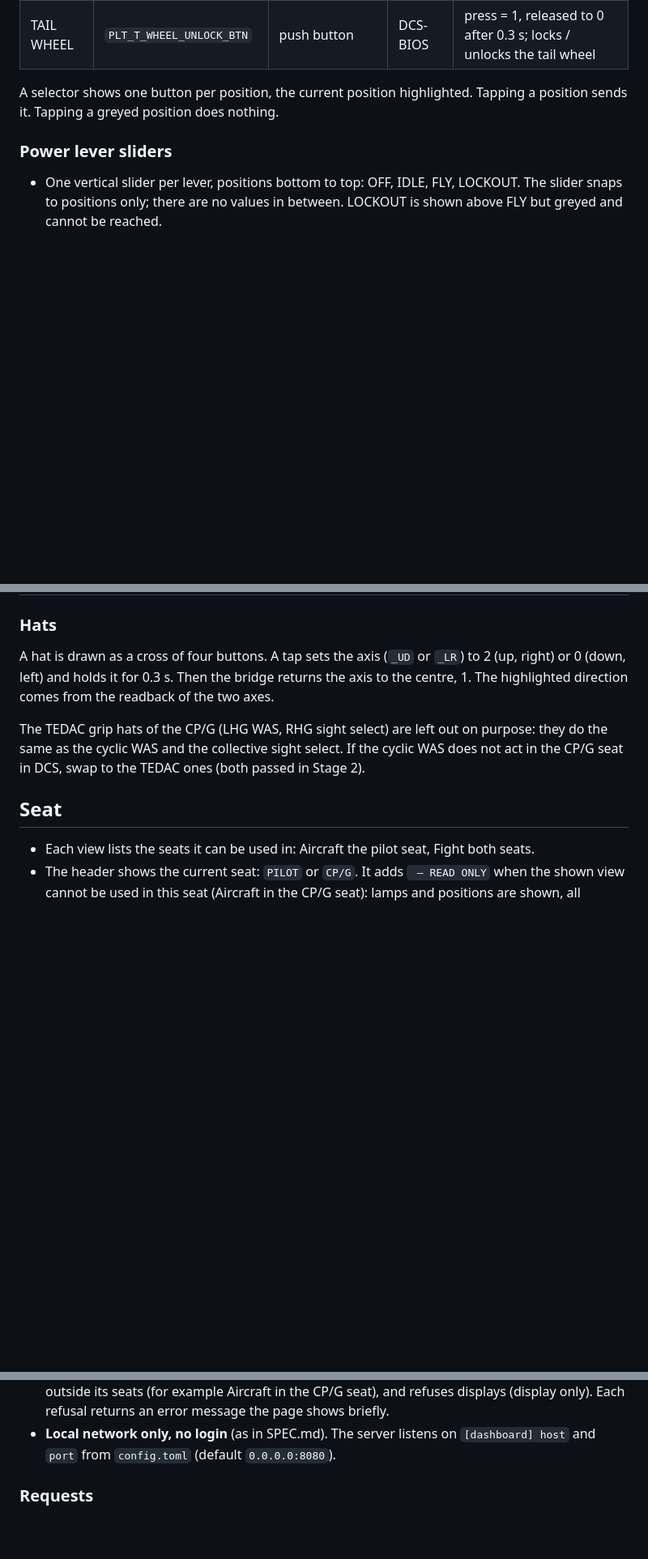
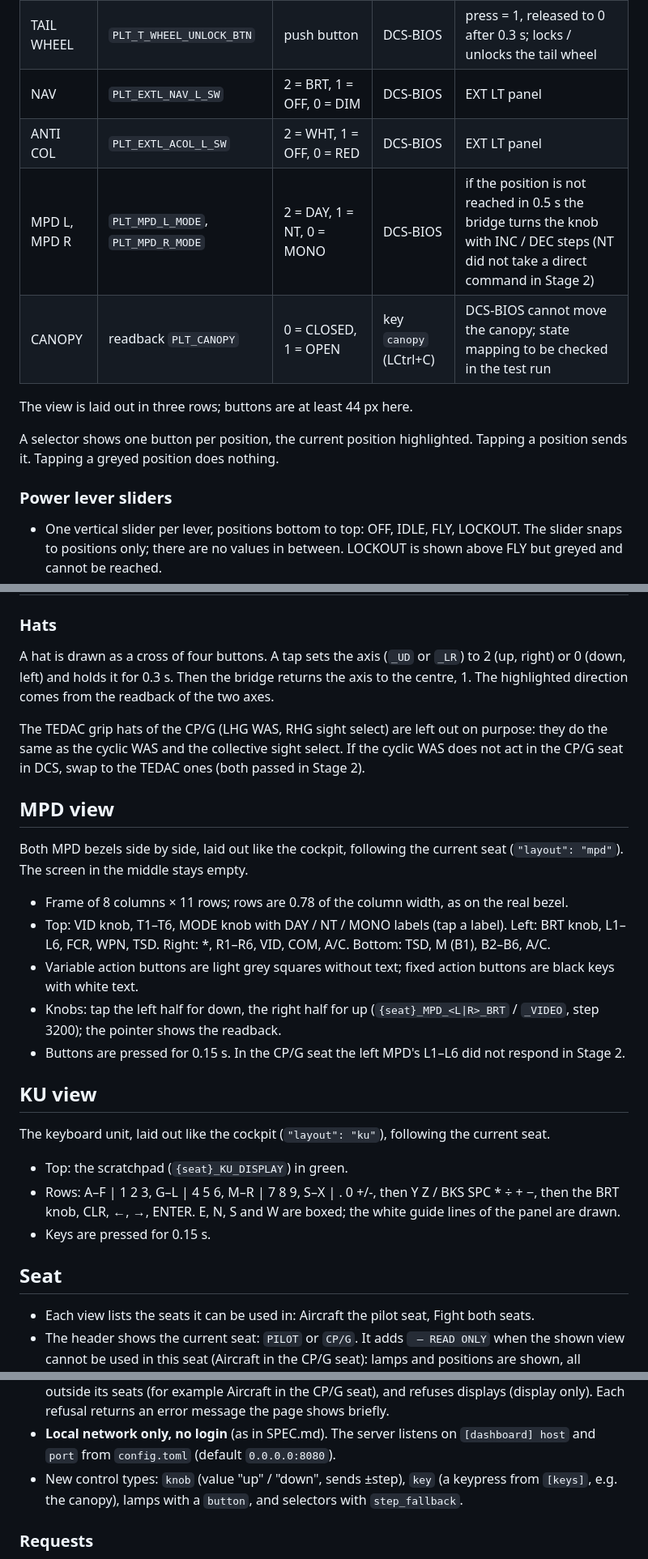
Before and after one commit to AlexanderHultsch/DCS-Dashboard, a Markdown page: docs/STAGE3.md, 3 parts joined by grey strips. Shown at 81% size. GitHub-like rendering; blank space fills up the shorter version.

```diff
--- a/docs/STAGE3.md
+++ b/docs/STAGE3.md
@@ -53,6 +55,12 @@ Lamps are display only. Master caution and warning have no DCS-BIOS input, so th
 | RTR BRK | `PLT_ROTOR_BRK` | 2 = OFF, 1 = BRK, 0 = LOCK | DCS-BIOS | BRK greyed |
 | PARK BRAKE | `PLT_PARK_BRAKE` | 0 = IN, 1 = PULLED | DCS-BIOS | |
 | TAIL WHEEL | `PLT_T_WHEEL_UNLOCK_BTN` | push button | DCS-BIOS | press = 1, released to 0 after 0.3 s; locks / unlocks the tail wheel |
+| NAV | `PLT_EXTL_NAV_L_SW` | 2 = BRT, 1 = OFF, 0 = DIM | DCS-BIOS | EXT LT panel |
+| ANTI COL | `PLT_EXTL_ACOL_L_SW` | 2 = WHT, 1 = OFF, 0 = RED | DCS-BIOS | EXT LT panel |
+| MPD L, MPD R | `PLT_MPD_L_MODE`, `PLT_MPD_R_MODE` | 2 = DAY, 1 = NT, 0 = MONO | DCS-BIOS | if the position is not reached in 0.5 s the bridge turns the knob with INC / DEC steps (NT did not take a direct command in Stage 2) |
+| CANOPY | readback `PLT_CANOPY` | 0 = CLOSED, 1 = OPEN | key `canopy` (LCtrl+C) | DCS-BIOS cannot move the canopy; state mapping to be checked in the test run |
+
+The view is laid out in three rows; buttons are at least 44 px here.
 
 A selector shows one button per position, the current position highlighted. Tapping a position sends it. Tapping a greyed position does nothing.
 
@@ -102,6 +112,24 @@ The ARM, SAFE and GND ORIDE colours are not confirmed yet. Lamps are display onl
 A hat is drawn as a cross of four buttons. A tap sets the axis (`_UD` or `_LR`) to 2 (up, right) or 0 (down, left) and holds it for 0.3 s. Then the bridge returns the axis to the centre, 1. The highlighted direction comes from the readback of the two axes.
 
 The TEDAC grip hats of the CP/G (LHG WAS, RHG sight select) are left out on purpose: they do the same as the cyclic WAS and the collective sight select. If the cyclic WAS does not act in the CP/G seat in DCS, swap to the TEDAC ones (both passed in Stage 2).
+
+## MPD view
+
+Both MPD bezels side by side, laid out like the cockpit, following the current seat (`"layout": "mpd"`). The screen in the middle stays empty.
+
+- Frame of 8 columns × 11 rows; rows are 0.78 of the column width, as on the real bezel.
+- Top: VID knob, T1–T6, MODE knob with DAY / NT / MONO labels (tap a label). Left: BRT knob, L1–L6, FCR, WPN, TSD. Right: \*, R1–R6, VID, COM, A/C. Bottom: TSD, M (B1), B2–B6, A/C.
+- Variable action buttons are light grey squares without text; fixed action buttons are black keys with white text.
+- Knobs: tap the left half for down, the right half for up (`{seat}_MPD_<L|R>_BRT` / `_VIDEO`, step 3200); the pointer shows the readback.
+- Buttons are pressed for 0.15 s. In the CP/G seat the left MPD's L1–L6 did not respond in Stage 2.
+
+## KU view
+
+The keyboard unit, laid out like the cockpit (`"layout": "ku"`), following the current seat.
+
+- Top: the scratchpad (`{seat}_KU_DISPLAY`) in green.
+- Rows: A–F | 1 2 3, G–L | 4 5 6, M–R | 7 8 9, S–X | . 0 +/-, then Y Z / BKS SPC \* ÷ + −, then the BRT knob, CLR, ←, →, ENTER. E, N, S and W are boxed; the white guide lines of the panel are drawn.
+- Keys are pressed for 0.15 s.
 
 ## Seat
 
@@ -138,6 +166,7 @@ Tablet browser  --GET /            -->  dashboard.py  (serves web/index.html)
 - **Seat placeholder.** Ids in a view may contain `{seat}`. `/layout` serves them unexpanded and the page sends them unexpanded; the bridge expands them from the current seat (`PLT_` or `CPG_`) before it reads or sends.
 - **Only listed controls.** `/command` accepts only controls and positions from the view lists, refuses greyed positions, refuses the push button while its cover is closed, refuses commands of a view outside its seats (for example Aircraft in the CP/G seat), and refuses displays (display only). Each refusal returns an error message the page shows briefly.
 - **Local network only, no login** (as in SPEC.md). The server listens on `[dashboard] host` and `port` from `config.toml` (default `0.0.0.0:8080`).
+- New control types: `knob` (value "up" / "down", sends ±step), `key` (a keypress from `[keys]`, e.g. the canopy), lamps with a `button`, and selectors with `step_fallback`.
 
 ### Requests
 
```
Also changed, not shown: other parts of docs/STAGE3.md (+14 -5 lines), README.md (+3 -3 lines).
